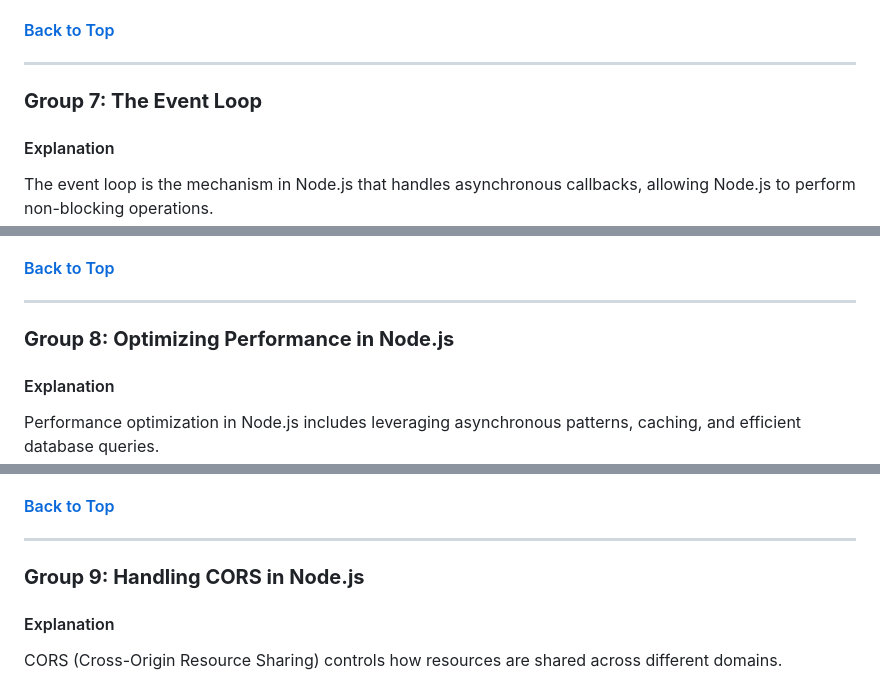
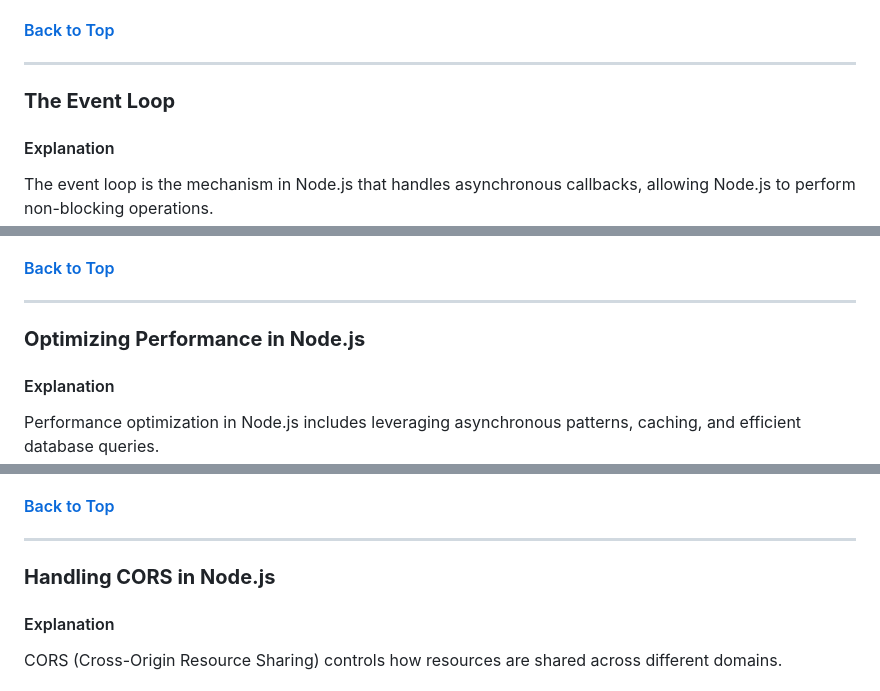
Before and after one commit to biswajitfsd/interview-preperation, a Markdown page: nodejs/1-10.md, 3 parts joined by grey strips. Drawn GitHub-style.

```diff
--- a/nodejs/1-10.md
+++ b/nodejs/1-10.md
@@ -193,7 +193,7 @@ fetchData();
 
 ---
 
-### **Group 7: The Event Loop**
+### **The Event Loop**
 
 #### Explanation
 The event loop is the mechanism in Node.js that handles asynchronous callbacks, allowing Node.js to perform non-blocking operations.
@@ -216,7 +216,7 @@ console.log('Event Loop Example');
 
 ---
 
-### **Group 8: Optimizing Performance in Node.js**
+### **Optimizing Performance in Node.js**
 
 #### Explanation
 Performance optimization in Node.js includes leveraging asynchronous patterns, caching, and efficient database queries.
@@ -249,7 +249,7 @@ app.get('/data', async (req, res) => {
 
 ---
 
-### **Group 9: Handling CORS in Node.js**
+### **Handling CORS in Node.js**
 
 #### Explanation
 CORS (Cross-Origin Resource Sharing) controls how resources are shared across different domains.
```
Also changed, not shown: other parts of nodejs/1-10.md (+7 -7 lines).
